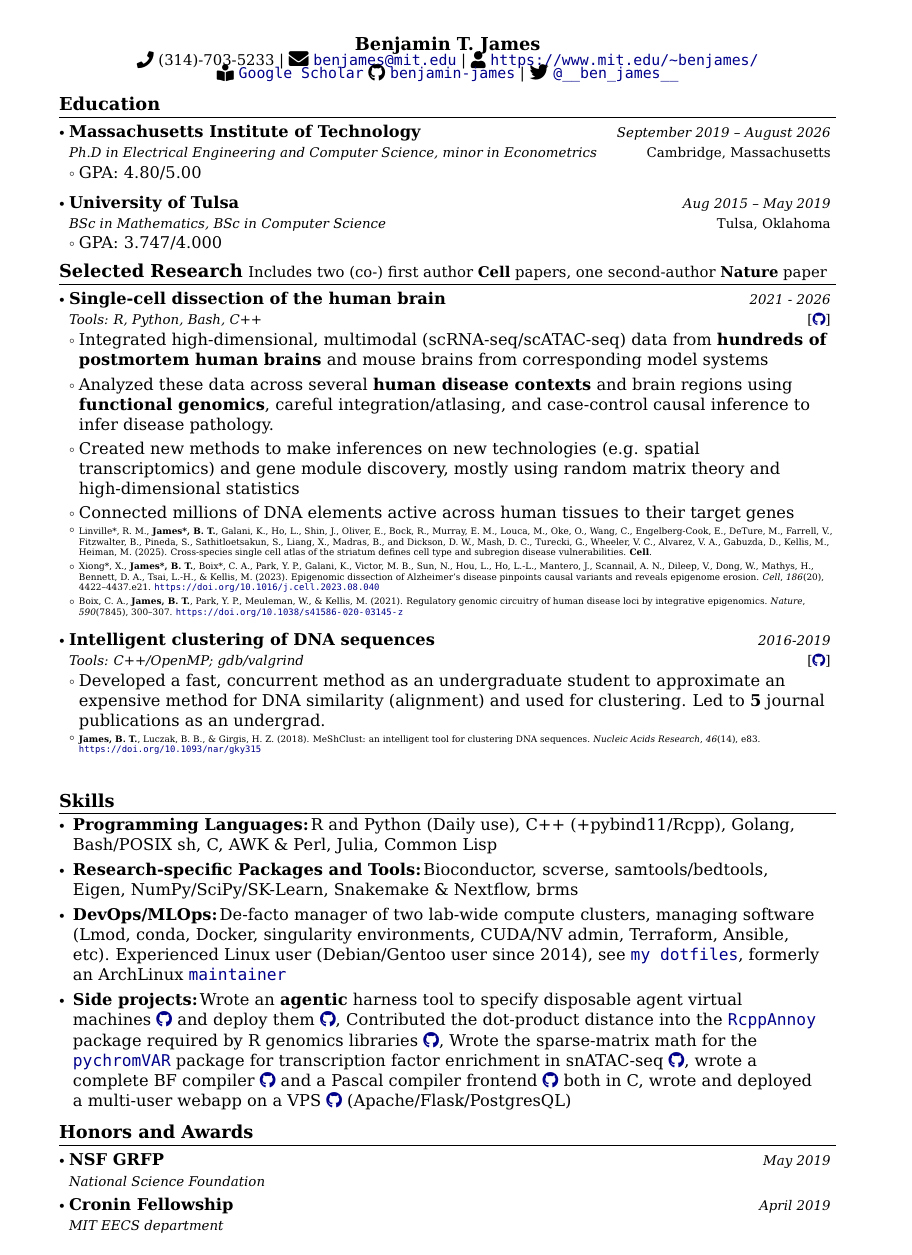
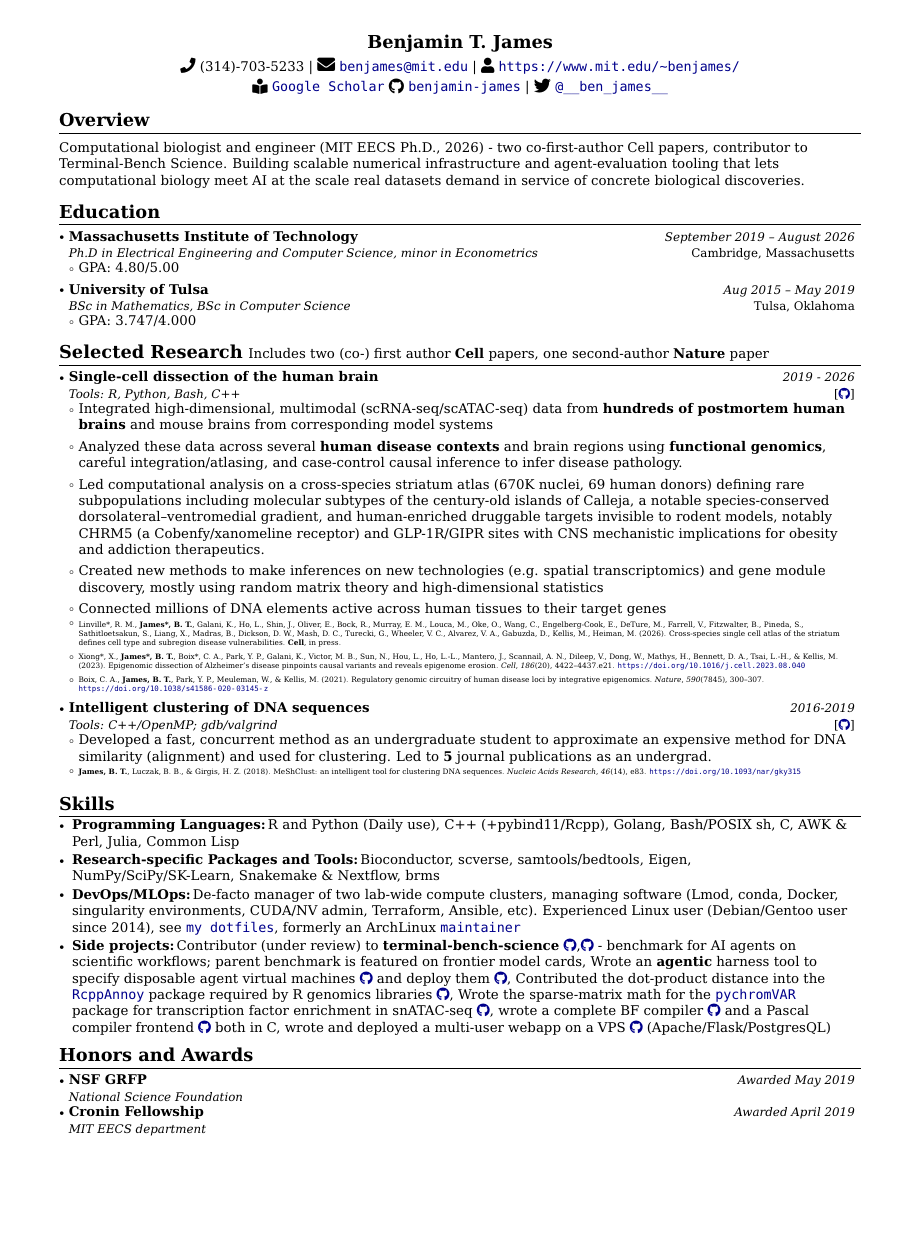
Before and after one commit to benjamin-james/benjamin-james.github.io, a LaTeX CV (content/benjamin_james_resume.tex): the whole page, the shorter picture padded with empty space. The pictures show the PDF file assets/benjamin_james_resume.pdf that the author committed with the source.

Commit message:
Rewrite resume to letter
Jet Interstate Lightening DREC Erosion BLU-114/B LUK Barrio Azteca
Zachawi csim Mace UHF CATO NTIS illuminati

```diff
--- a/content/benjamin_james_resume.tex
+++ b/content/benjamin_james_resume.tex
@@ -177,13 +177,15 @@
 
 \vspace{-4mm}
 
-%% \section{\textbf{Overview}}
-%% \vspace{1mm}
-%% \small{
-%%   Ph.D student seeking a challenging position to leverage my expertise in computational genomics.
-%%   Aiming to contribute to innovative projects at the intersection of AI and practical problem-solving in fields such as [specific areas of interest].
-%% }
-%% \vspace{-2mm}
+\section{\textbf{Overview}}
+\vspace{1mm}
+\small{
+	Computational biologist and engineer (MIT EECS Ph.D., 2026) - two co-first-author Cell papers, contributor to Terminal-Bench Science.
+	Building scalable numerical infrastructure and agent-evaluation tooling that lets computational biology meet AI at the scale real datasets demand in service of concrete biological discoveries.
+	%% Ph.D student seeking a challenging position to leverage my expertise in computational genomics.
+	%% Aiming to contribute to innovative projects at the intersection of AI and practical problem-solving in fields such as [specific areas of interest].
+}
+\vspace{-1mm}
 
 
 
@@ -252,15 +254,17 @@
 \resumeProject
 {Single-cell dissection of the human brain}
 {Tools: R, Python, Bash, C++}
-{2021 - 2026}
+{2019 - 2026}
 {{}[\href{https://github.com/kellislab/}{\textcolor{darkblue}{\faGithub}}]}
 \resumeItemListStart
 \item Integrated high-dimensional, multimodal (scRNA-seq/scATAC-seq) data from \textbf{hundreds of postmortem human brains} and mouse brains from corresponding model systems
 \item Analyzed these data across several \textbf{human disease contexts} and brain regions using \textbf{functional genomics}, careful integration/atlasing, and case-control causal inference to infer disease pathology.  %\textcolor{red}{TODO highlight keywords}
+\item  Led computational analysis on a cross-species striatum atlas (670K nuclei, 69 human donors) defining rare subpopulations including molecular subtypes of the century-old islands of Calleja, a notable species-conserved dorsolateral–ventromedial gradient, and human-enriched druggable targets invisible to rodent models, notably CHRM5 (a Cobenfy/xanomeline receptor) and GLP-1R/GIPR sites with CNS mechanistic implications for obesity and addiction therapeutics.
+%% Led computational analysis on a cross-species striatum atlas (~670K nuclei, 69 donors) that molecularly resolved the century-old striatal islands (Islands of Calleja, 1882) into defined subtypes, mapped a dorsolateral-ventromedial transcriptional gradient across the region, and surfaced species-divergent druggable targets invisible to rodent models including human-enriched CHRM5 (relevant to FDA-approved Cobenfy/xanomeline) and striatal GLP-1R expression with implications for CNS mechanisms of GLP-1 agonists.
 \item Created new methods to make inferences on new technologies (e.g. spatial transcriptomics) and gene module discovery, mostly using random matrix theory and high-dimensional statistics
 \item Connected millions of DNA elements active across human tissues to their target genes
 
-\item \tiny{Linville*, R. M., \textbf{James*, B. T.}, Galani, K., Ho, L., Shin, J., Oliver, E., Bock, R., Murray, E. M., Louca, M., Oke, O., Wang, C., Engelberg-Cook, E., DeTure, M., Farrell, V., Fitzwalter, B., Pineda, S., Sathitloetsakun, S., Liang, X., Madras, B., and Dickson, D. W., Mash, D. C., Turecki, G., Wheeler, V. C., Alvarez, V. A., Gabuzda, D., Kellis, M., Heiman, M. (2025). Cross-species single cell atlas of the striatum defines cell type and subregion disease vulnerabilities. \textbf{Cell}}.
+\item \tiny{Linville*, R. M., \textbf{James*, B. T.}, Galani, K., Ho, L., Shin, J., Oliver, E., Bock, R., Murray, E. M., Louca, M., Oke, O., Wang, C., Engelberg-Cook, E., DeTure, M., Farrell, V., Fitzwalter, B., Pineda, S., Sathitloetsakun, S., Liang, X., Madras, B., Dickson, D. W., Mash, D. C., Turecki, G., Wheeler, V. C., Alvarez, V. A., Gabuzda, D., Kellis, M., Heiman, M. (2026). Cross-species single cell atlas of the striatum defines cell type and subregion disease vulnerabilities. \textbf{Cell}, in press}.
 \item \tiny{Xiong*, X., \textbf{James*, B. T.}, Boix*, C. A., Park, Y. P., Galani, K., Victor, M. B., Sun, N., Hou, L., Ho, L.-L., Mantero, J., Scannail, A. N., Dileep, V., Dong, W., Mathys, H., Bennett, D. A., Tsai, L.-H., \& Kellis, M. (2023). Epigenomic dissection of Alzheimer’s disease pinpoints causal variants and reveals epigenome erosion. \textit{Cell}, \textit{186}(20), 4422–4437.e21. \url{https://doi.org/10.1016/j.cell.2023.08.040}}
 \item \tiny{Boix, C. A., \textbf{James, B. T.}, Park, Y. P., Meuleman, W., \& Kellis, M. (2021). Regulatory genomic circuitry of human disease loci by integrative epigenomics. \textit{Nature}, \textit{590}(7845), 300–307. \url{https://doi.org/10.1038/s41586-020-03145-z}}
 \resumeItemListEnd
@@ -312,26 +318,31 @@
 \resumeSubItem{DevOps/MLOps:}
 {De-facto manager of two lab-wide compute clusters, managing software (Lmod, conda, Docker, singularity environments, CUDA/NV admin, Terraform, Ansible, etc). Experienced Linux user (Debian/Gentoo user since 2014), see \href{https://github.com/benjamin-james/dotfiles}{my dotfiles}, formerly an ArchLinux \href{https://aur.archlinux.org/packages?SeB=m&K=benjamin-james}{maintainer}}
 \resumeSubItem{Side projects:}
-{Wrote an \textbf{agentic} harness tool to specify disposable agent virtual machines \href{https://github.com/benjamin-james/agentctl}{\faGithub} and deploy them \href{https://github.com/benjamin-james/dotfiles/blob/master/bin/vm}{\faGithub},
+{Contributor (under review) to \textbf{terminal-bench-science} \href{https://github.com/benjamin-james/terminal-bench-science/}{\faGithub},\href{https://github.com/harbor-framework/terminal-bench-science/discussions/301}{\faGithub} - benchmark for AI agents on scientific workflows; parent benchmark is featured on frontier model cards,
+	Wrote an \textbf{agentic} harness tool to specify disposable agent virtual machines \href{https://github.com/benjamin-james/agentctl}{\faGithub} and deploy them \href{https://github.com/benjamin-james/dotfiles/blob/master/bin/vm}{\faGithub},
 	Contributed the dot-product distance into the \href{https://github.com/eddelbuettel/rcppannoy}{RcppAnnoy} package required by R genomics libraries \href{https://github.com/eddelbuettel/rcppannoy/pull/78}{\faGithub},
 	Wrote the sparse-matrix math for the \href{https://github.com/pinellolab/pychromVAR}{pychromVAR} package for transcription factor enrichment in snATAC-seq \href{https://github.com/pinellolab/pychromVAR/pull/13}{\faGithub},
-	wrote a complete BF compiler \href{https://github.com/benjamin-james/brainfuck}{\faGithub} and a Pascal compiler frontend \href{https://github.com/benjamin-james/pascal-compiler}{\faGithub} both in C, wrote and deployed a multi-user webapp on a VPS \href{https://github.com/benjamin-james/cfb_survivor_pool}{\faGithub} (Apache/Flask/PostgresQL)}
+	wrote a complete BF compiler \href{https://github.com/benjamin-james/brainfuck}{\faGithub} and a Pascal compiler frontend \href{https://github.com/benjamin-james/pascal-compiler}{\faGithub} both in C, wrote and deployed a multi-user webapp on a VPS \href{https://github.com/benjamin-james/cfb_survivor_pool}{\faGithub} (Apache/Flask/PostgresQL)
+}
 \resumeHeadingSkillEnd
+
+%\vspace{-6mm}
 
 \section{\textbf{Honors and Awards}}
 \vspace{-0.4mm}
 \resumeSubHeadingListStart
 
 \resumeProject
-{NSF GRFP}
+{NSF GRFP }
 {National Science Foundation}
-{May 2019}
+%{}
+{Awarded May 2019}
 {{}}%[\href{https://award-link-a.com}{\textcolor{darkblue}{\faIcon{globe}}}]}
 
 \resumeProject
-{Cronin Fellowship}
+{Cronin Fellowship}% / MIT EECS department}
 {MIT EECS department}
-{April 2019}
+{Awarded April 2019}
 {{}}
 %% \resumeItemListStart
 %% \item MIT departmental (EECS) fellowship for exceptional Ph.D applicants
```
Also changed, not shown: assets/benjamin_james_resume.pdf, content/benjamin_james_resume.tex (7 more changed lines), 1 other file.
